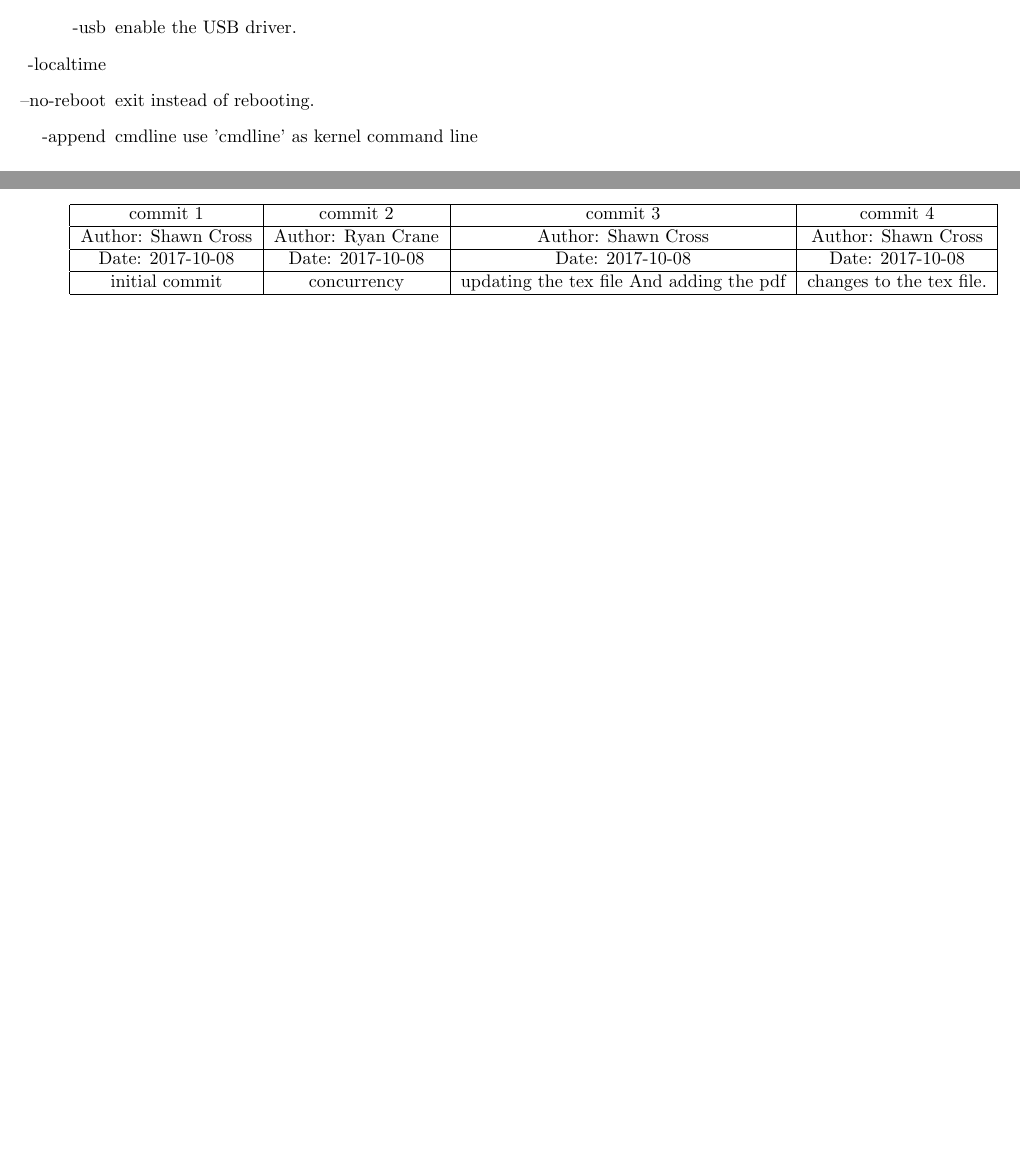
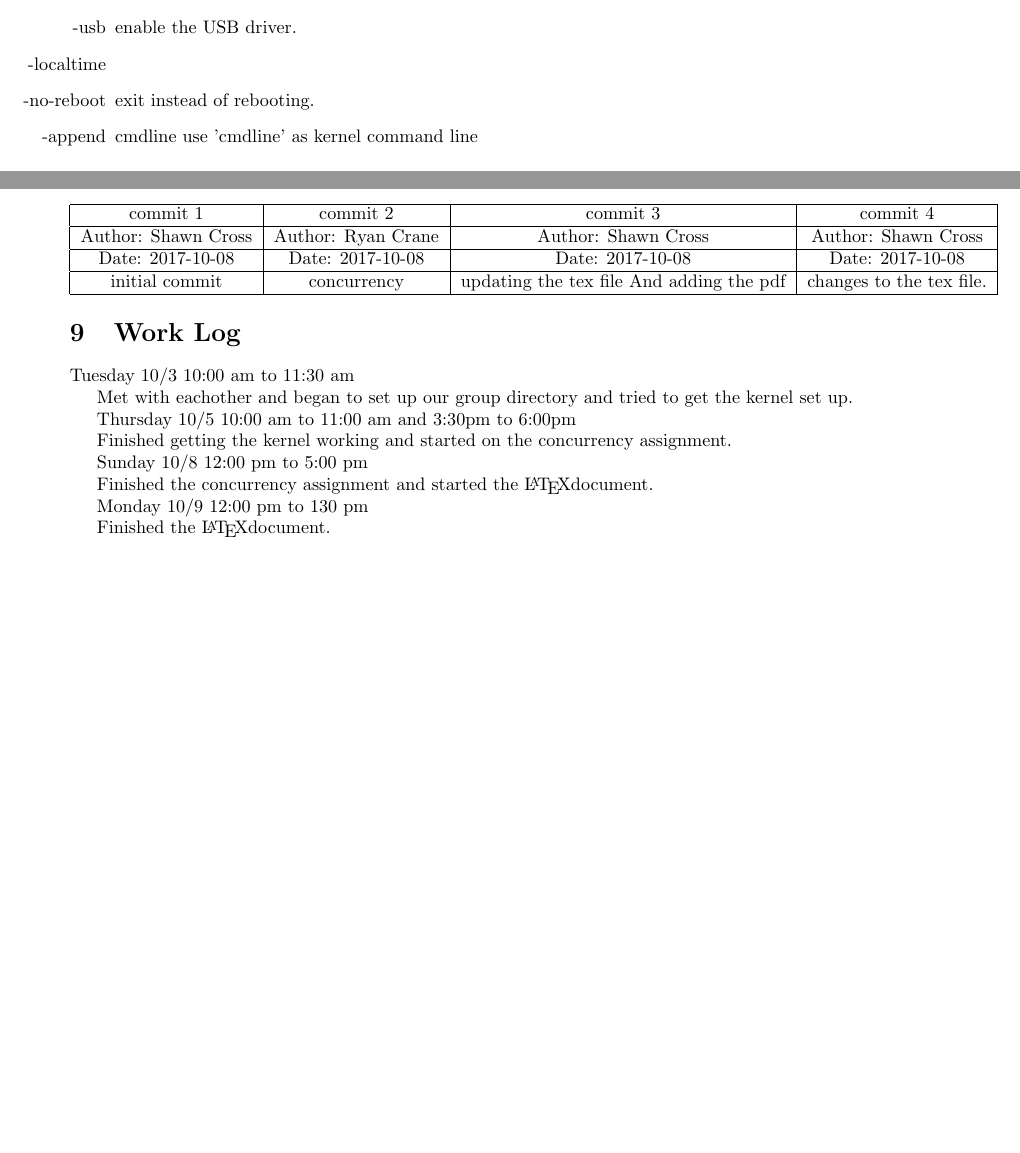
Before and after one commit to Kahoanok/CS444, a LaTeX problem sheet (HW1.tex): two parts of pages 2 and 3 of 3, joined at a grey line, cut so that both start at the same text, the shorter picture padded with empty space. Compiled offline with pdfLaTeX.

Commit message:
adding the work log.

```diff
--- a/HW1.tex
+++ b/HW1.tex
@@ -94,7 +94,7 @@ program will not end.
    \item[-net none] use it alone to have zero network devices.
    \item[-usb] enable the USB driver.
    \item[-localtime]
-   \item[--no-reboot] exit instead of rebooting.
+   \item[-no-reboot] exit instead of rebooting.
    \item[-append] cmdline use 'cmdline' as kernel command line
 \end{enumerate}
 
@@ -142,6 +142,24 @@ it caused our whole program to not run the way we expected.
       \hline
    \end{tabular}
 \end{center}
+
+\section{Work Log}
+Tuesday 10/3 10:00 am to 11:30 am
+
+Met with eachother and began to set up our group directory and tried to get the kernel
+set up.
+
+Thursday 10/5 10:00 am to 11:00 am and 3:30pm to 6:00pm
+
+Finished getting the kernel working and started on the concurrency assignment.
+
+Sunday 10/8 12:00 pm to 5:00 pm
+
+Finished the concurrency assignment and started the \LaTeX document.
+
+Monday 10/9 12:00 pm to 130 pm
+
+Finished the \LaTeX document.
 %input the pygmentized output of mt19937ar.c, using a (hopefully) unique name
 %this file only exists at compile time. Feel free to change that.
 %\input{__mt19937ar.c.tex}
```
Also changed, not shown: HW1.pdf, HW1.ps, 4 other files.
